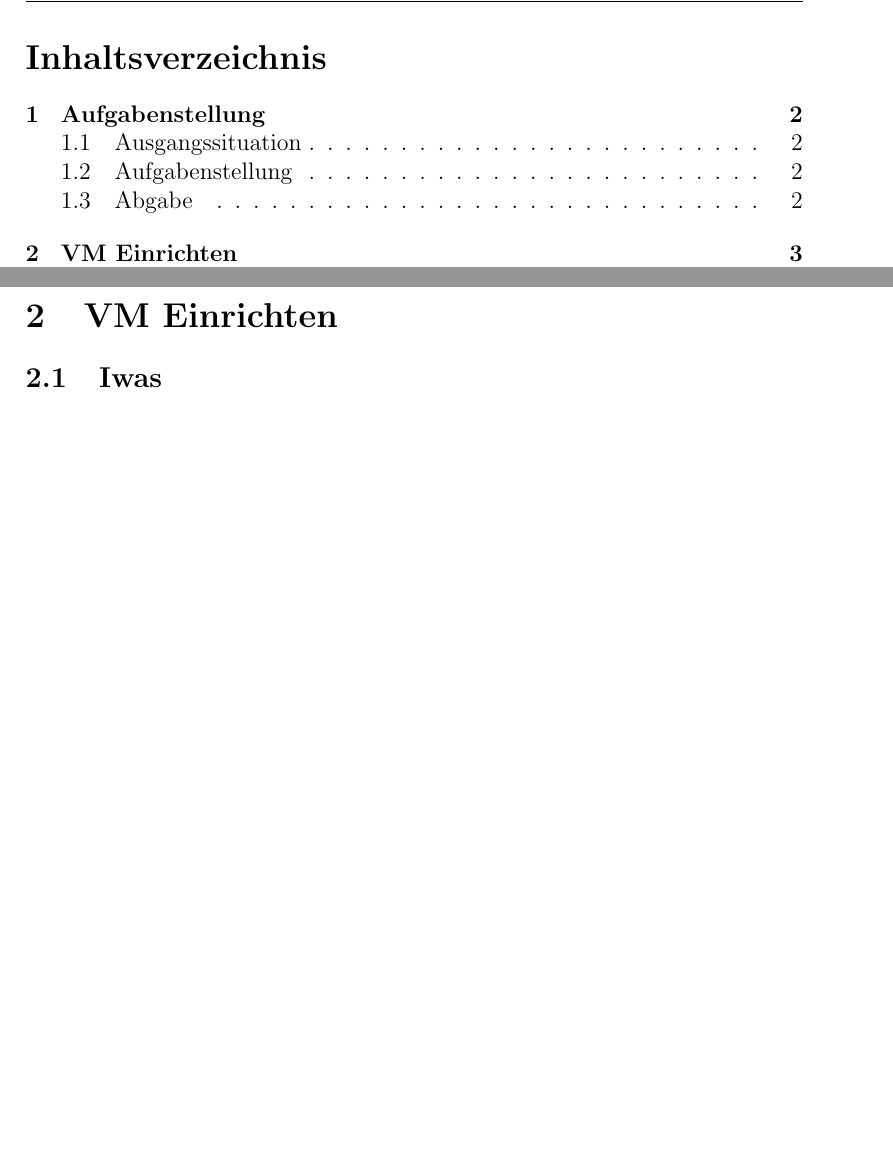
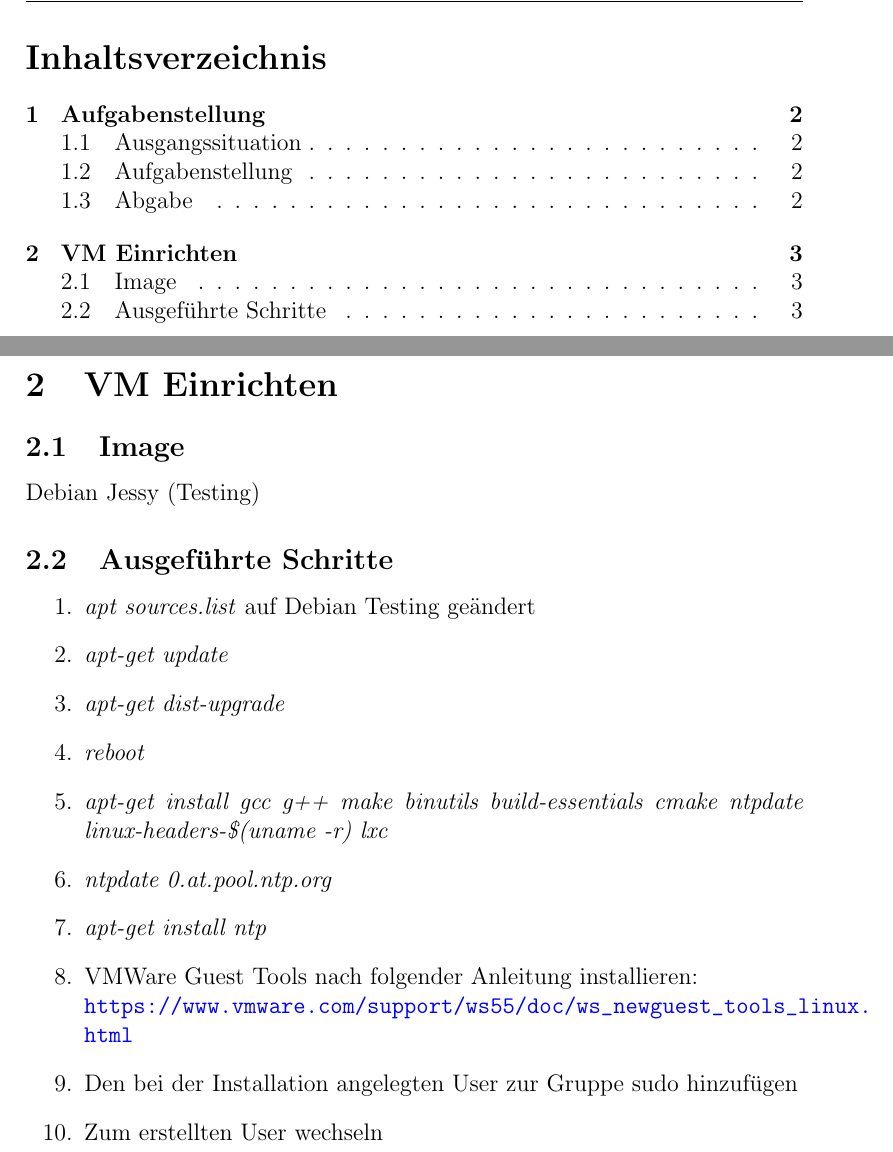
Before and after one commit to ReneHollander/syt-benutzerverwaltung, a LaTeX document (Durchfuehrung/main.tex, which reads Durchfuehrung/vm_setup.tex): two parts of pages 2 and 4 of 4, joined at a grey line, cut so that both start at the same text, the shorter picture padded with empty space. Compiled offline with pdfLaTeX.

Commit message:
updated vm_setup

```diff
--- a/Durchfuehrung/main.tex
+++ b/Durchfuehrung/main.tex
@@ -10,6 +10,7 @@
 \usepackage[colorinlistoftodos]{todonotes}
 \usepackage{subfiles}
 \usepackage{tabularx}
+\usepackage[colorlinks, linkcolor = black, citecolor = black, filecolor = black, urlcolor = blue]{hyperref}
 
 \fancyhead{}
 \fancyfoot{}
--- a/Durchfuehrung/vm_setup.tex
+++ b/Durchfuehrung/vm_setup.tex
@@ -1,7 +1,22 @@
 \documentclass[main.tex]{subfiles}
 \begin{document}
 
-\subsection{Iwas}
+\subsection{Image}
 
+Debian Jessy (Testing)
+
+\subsection{Ausgeführte Schritte}
+\begin{enumerate}
+	\item \textit{apt sources.list} auf Debian Testing geändert
+	\item \textit{apt-get update}
+	\item \textit{apt-get dist-upgrade}
+	\item \textit{reboot}
+	\item \textit{apt-get install gcc g++ make binutils build-essentials cmake ntpdate linux-headers-\$(uname -r) lxc}
+	\item \textit{ntpdate 0.at.pool.ntp.org}
+	\item \textit{apt-get install ntp}
+	\item VMWare Guest Tools nach folgender Anleitung installieren: \\ \url{https://		www.vmware.com/support/ws55/doc/ws_newguest_tools_linux.html}
+	\item Den bei der Installation angelegten User zur Gruppe sudo hinzufügen
+	\item Zum erstellten User wechseln
+\end{enumerate}
 
 \end{document}
```
Also changed, not shown: Durchfuehrung/vm_setup.pdf.
